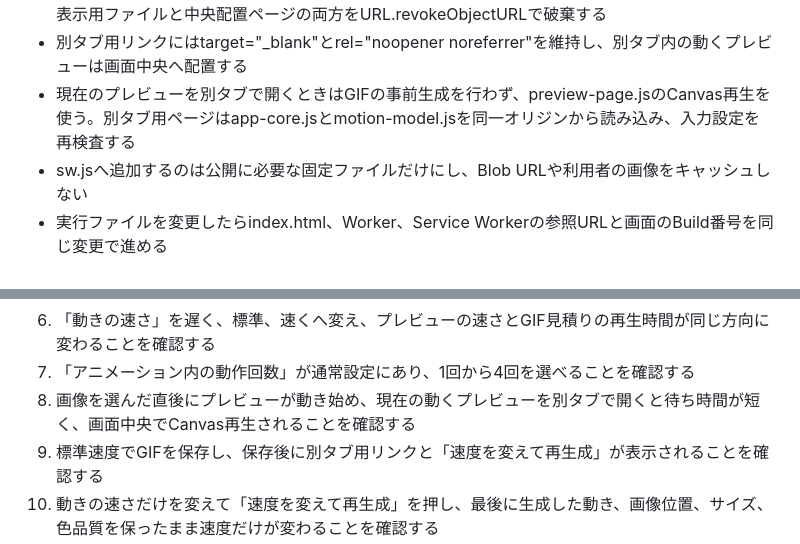
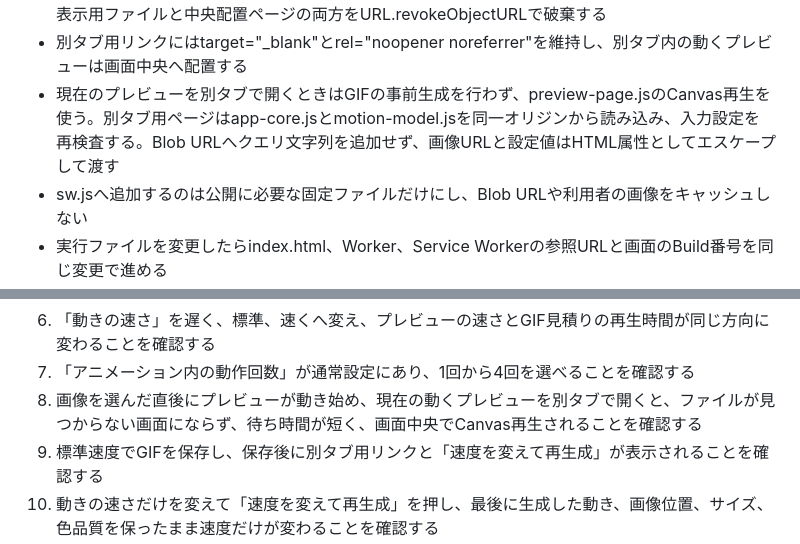
Before and after one commit to abcderp2/image-motion-tool, a Markdown page: MAINTENANCE.md, 2 parts joined by grey strips. Rendered like a GitHub page.

Commit message:
docs: record live preview regression check

```diff
--- a/MAINTENANCE.md
+++ b/MAINTENANCE.md
@@ -27,7 +27,7 @@
 - app.jsで外部入力をHTMLとして挿入しない
 - Blobの一時URLは出力種類ごとに管理し、新しい表示を作る前、画像を外したとき、pagehide時に表示用ファイルと中央配置ページの両方をURL.revokeObjectURLで破棄する
 - 別タブ用リンクにはtarget="_blank"とrel="noopener noreferrer"を維持し、別タブ内の動くプレビューは画面中央へ配置する
-- 現在のプレビューを別タブで開くときはGIFの事前生成を行わず、preview-page.jsのCanvas再生を使う。別タブ用ページはapp-core.jsとmotion-model.jsを同一オリジンから読み込み、入力設定を再検査する
+- 現在のプレビューを別タブで開くときはGIFの事前生成を行わず、preview-page.jsのCanvas再生を使う。別タブ用ページはapp-core.jsとmotion-model.jsを同一オリジンから読み込み、入力設定を再検査する。Blob URLへクエリ文字列を追加せず、画像URLと設定値はHTML属性としてエスケープして渡す
 - sw.jsへ追加するのは公開に必要な固定ファイルだけにし、Blob URLや利用者の画像をキャッシュしない
 - 実行ファイルを変更したらindex.html、Worker、Service Workerの参照URLと画面のBuild番号を同じ変更で進める
 - Service Worker登録ではupdateViaCacheをnoneに保ち、画面HTMLはネットワーク優先にする
@@ -102,7 +102,7 @@ scripts/test_gif_dominant_color.mjsは、白背景が半分以上を占める横
 5. 「弾む伸縮」を選び、足元寄りを支点に横へ広がり、縦へ縮みながら少し沈んで元へ戻ることを確認する
 6. 「動きの速さ」を遅く、標準、速くへ変え、プレビューの速さとGIF見積りの再生時間が同じ方向に変わることを確認する
 7. 「アニメーション内の動作回数」が通常設定にあり、1回から4回を選べることを確認する
-8. 画像を選んだ直後にプレビューが動き始め、現在の動くプレビューを別タブで開くと待ち時間が短く、画面中央でCanvas再生されることを確認する
+8. 画像を選んだ直後にプレビューが動き始め、現在の動くプレビューを別タブで開くと、ファイルが見つからない画面にならず、待ち時間が短く、画面中央でCanvas再生されることを確認する
 9. 標準速度でGIFを保存し、保存後に別タブ用リンクと「速度を変えて再生成」が表示されることを確認する
 10. 動きの速さだけを変えて「速度を変えて再生成」を押し、最後に生成した動き、画像位置、サイズ、色品質を保ったまま速度だけが変わることを確認する
 10. 速度変更再生成で生成済みGIFそのものを編集していないこと、新しいGIFのリンクへ更新されることを確認する
```
